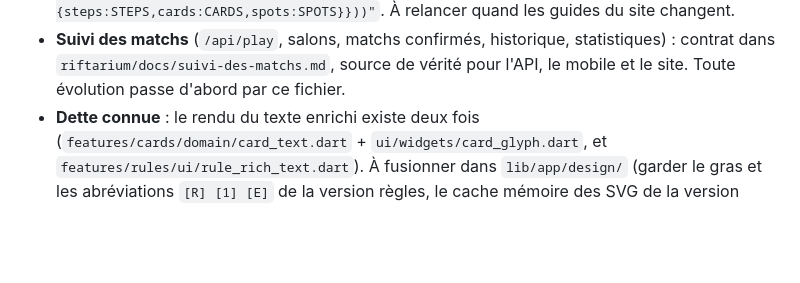
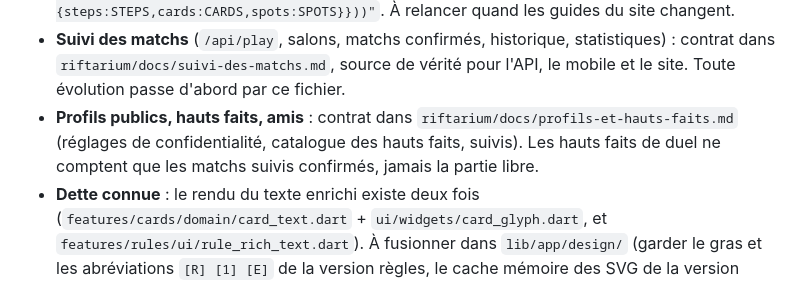
Before and after one commit to Arcneell/riftarium, a Markdown page: WORKFLOW.md, the part around the change. Drawn GitHub-style; blank space fills up the shorter version.

Commit message:
Profils publics, hauts faits et amis : contrat d'API (docs/profils-et-hauts-faits.md).
Co-Authored-By: Claude Fable 5 <noreply@anthropic.com>

```diff
--- a/WORKFLOW.md
+++ b/WORKFLOW.md
@@ -219,6 +219,10 @@ test/                     miroir de lib/ ; tests de widgets par écran, tests un
   statistiques) : contrat dans `riftarium/docs/suivi-des-matchs.md`, source de
   vérité pour l'API, le mobile et le site. Toute évolution passe d'abord par ce
   fichier.
+- **Profils publics, hauts faits, amis** : contrat dans
+  `riftarium/docs/profils-et-hauts-faits.md` (réglages de confidentialité,
+  catalogue des hauts faits, suivis). Les hauts faits de duel ne comptent que les
+  matchs suivis confirmés, jamais la partie libre.
 - **Dette connue** : le rendu du texte enrichi existe deux fois
   (`features/cards/domain/card_text.dart` + `ui/widgets/card_glyph.dart`, et
   `features/rules/ui/rule_rich_text.dart`). À fusionner dans `lib/app/design/`
```
Also changed, not shown: riftarium/docs/profils-et-hauts-faits.md (added, +116 -0 lines).
